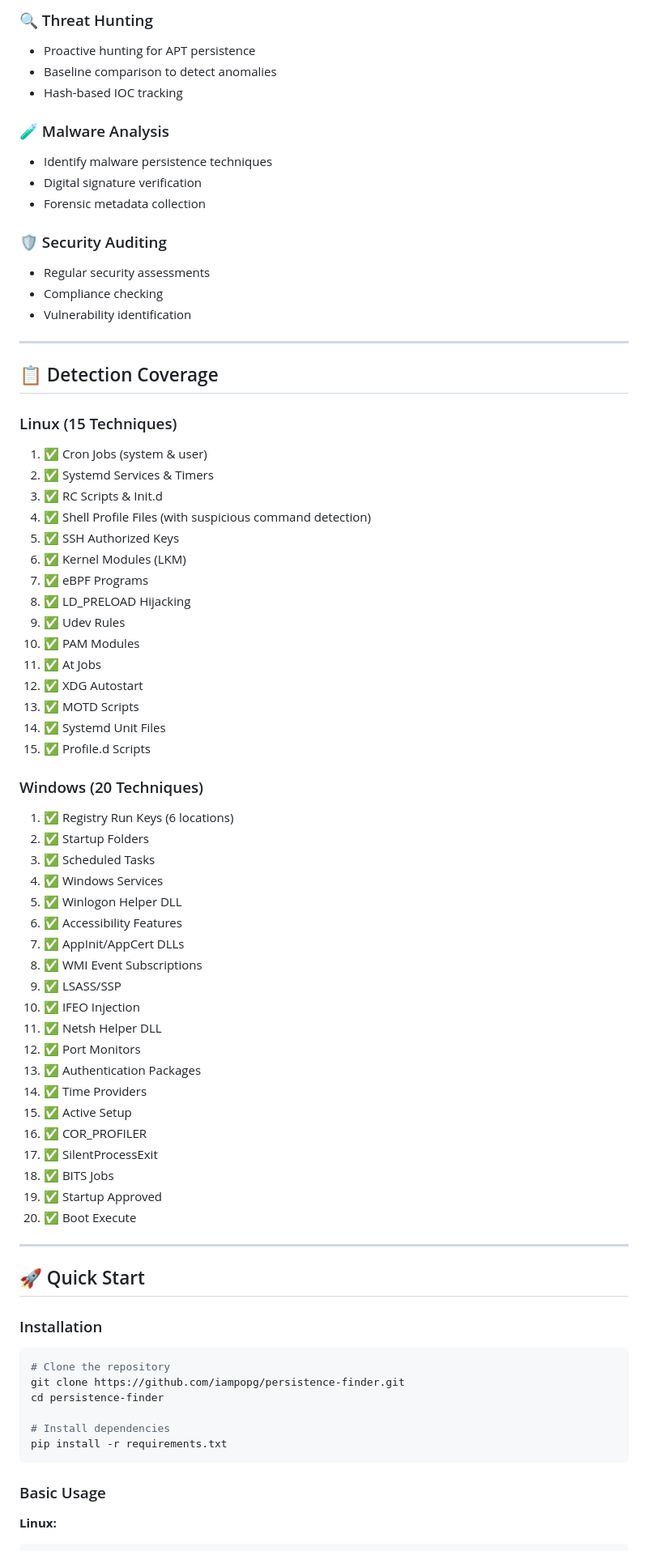
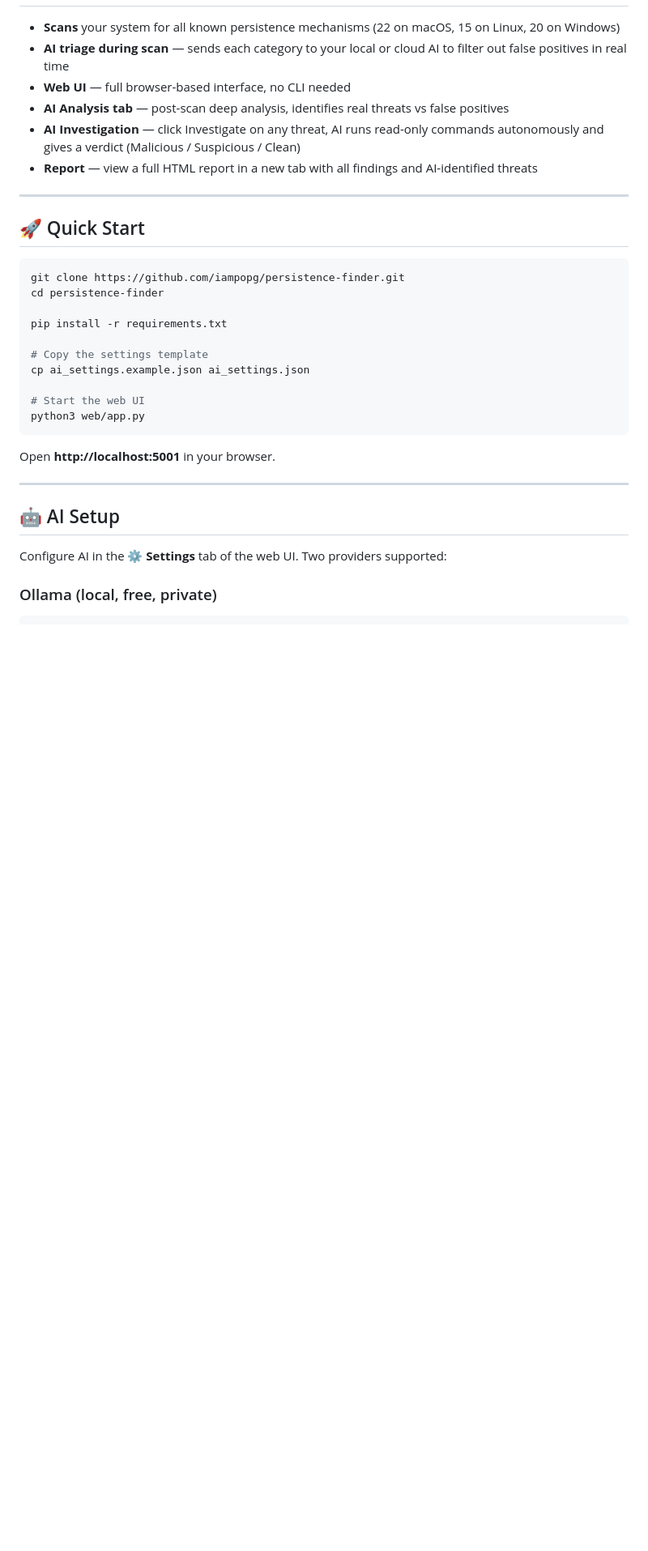
Before and after one commit to iampopg/persistence-finder, a Markdown page: docs/README.md, the part around the change printed below. Shown: that part at 81% size. Drawn GitHub-style; blank space fills up the shorter version.

````diff
--- a/docs/README.md
+++ b/docs/README.md
@@ -76,80 +23,34 @@ A powerful cross-platform tool to detect persistence mechanisms on Windows and L
-### 🔍 Threat Hunting
-- Proactive hunting for APT persistence
-- Baseline comparison to detect anomalies
-- Hash-based IOC tracking
-
-### 🧪 Malware Analysis
-- Identify malware persistence techniques
-- Digital signature verification
-- Forensic metadata collection
-
-### 🛡️ Security Auditing
-- Regular security assessments
-- Compliance checking
-- Vulnerability identification
-
----
-
-## 📋 Detection Coverage
-
-### Linux (15 Techniques)
-
-1. ✅ Cron Jobs (system & user)
-2. ✅ Systemd Services & Timers
-3. ✅ RC Scripts & Init.d
-4. ✅ Shell Profile Files (with suspicious command detection)
-5. ✅ SSH Authorized Keys
-6. ✅ Kernel Modules (LKM)
-7. ✅ eBPF Programs
-8. ✅ LD_PRELOAD Hijacking
-9. ✅ Udev Rules
-10. ✅ PAM Modules
-11. ✅ At Jobs
-12. ✅ XDG Autostart
-13. ✅ MOTD Scripts
-14. ✅ Systemd Unit Files
-15. ✅ Profile.d Scripts
-
-### Windows (20 Techniques)
-
-1. ✅ Registry Run Keys (6 locations)
-2. ✅ Startup Folders
-3. ✅ Scheduled Tasks
-4. ✅ Windows Services
-5. ✅ Winlogon Helper DLL
-6. ✅ Accessibility Features
-7. ✅ AppInit/AppCert DLLs
-8. ✅ WMI Event Subscriptions
-9. ✅ LSASS/SSP
-10. ✅ IFEO Injection
-11. ✅ Netsh Helper DLL
-12. ✅ Port Monitors
-13. ✅ Authentication Packages
-14. ✅ Time Providers
-15. ✅ Active Setup
-16. ✅ COR_PROFILER
-17. ✅ SilentProcessExit
-18. ✅ BITS Jobs
-19. ✅ Startup Approved
-20. ✅ Boot Execute
+- **Scans** your system for all known persistence mechanisms (22 on macOS, 15 on Linux, 20 on Windows)
+- **AI triage during scan** — sends each category to your local or cloud AI to filter out false positives in real time
+- **Web UI** — full browser-based interface, no CLI needed
+- **AI Analysis tab** — post-scan deep analysis, identifies real threats vs false positives
+- **AI Investigation** — click Investigate on any threat, AI runs read-only commands autonomously and gives a verdict (Malicious / Suspicious / Clean)
+- **Report** — view a full HTML report in a new tab with all findings and AI-identified threats
 
 ---
 
 ## 🚀 Quick Start
 
-### Installation
-
 ```bash
-# Clone the repository
 git clone https://github.com/iampopg/persistence-finder.git
 cd persistence-finder
 
-# Install dependencies
 pip install -r requirements.txt
+
+# Copy the settings template
+cp ai_settings.example.json ai_settings.json
+
+# Start the web UI
+python3 web/app.py
 ```
 
-### Basic Usage
+Open **http://localhost:5001** in your browser.
 
-**Linux:**
+---
 
+## 🤖 AI Setup
+
+Configure AI in the **⚙ Settings** tab of the web UI. Two providers supported:
+
+### Ollama (local, free, private)
 ```bash
````
Also changed, not shown: other parts of docs/README.md (+113 -294 lines), docs/Scan.png (added).
